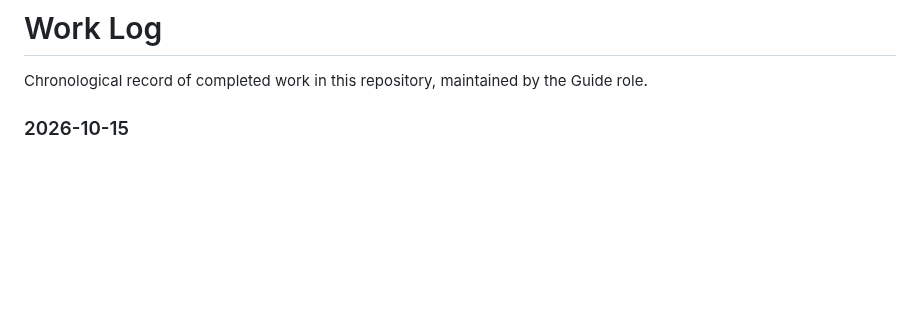
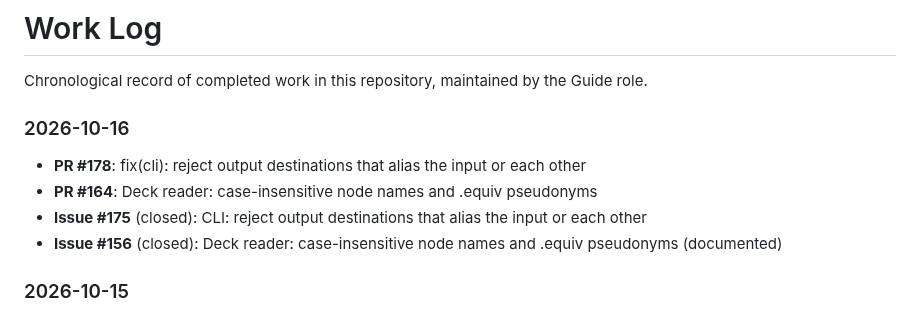
Before and after one commit to 2AMLogic/fasterhenry, a Markdown page: WORK_LOG.md, the part around the change. Drawn GitHub-style; blank space fills up the shorter version.

Commit message:
docs: update WORK_LOG
Automated document maintenance by Guide triage agent.

Co-Authored-By: Claude Sonnet 5.5 <noreply@anthropic.com>

```diff
--- a/WORK_LOG.md
+++ b/WORK_LOG.md
@@ -3,6 +3,13 @@
 Chronological record of completed work in this repository, maintained by the Guide role.
 
 <!-- Maintained automatically by the Guide triage agent. Manual edits are fine but may be overwritten. -->
+
+### 2026-10-16
+
+- **PR #178**: fix(cli): reject output destinations that alias the input or each other
+- **PR #164**: Deck reader: case-insensitive node names and .equiv pseudonyms
+- **Issue #175** (closed): CLI: reject output destinations that alias the input or each other
+- **Issue #156** (closed): Deck reader: case-insensitive node names and .equiv pseudonyms (documented)
 
 ### 2026-10-15
 
```
